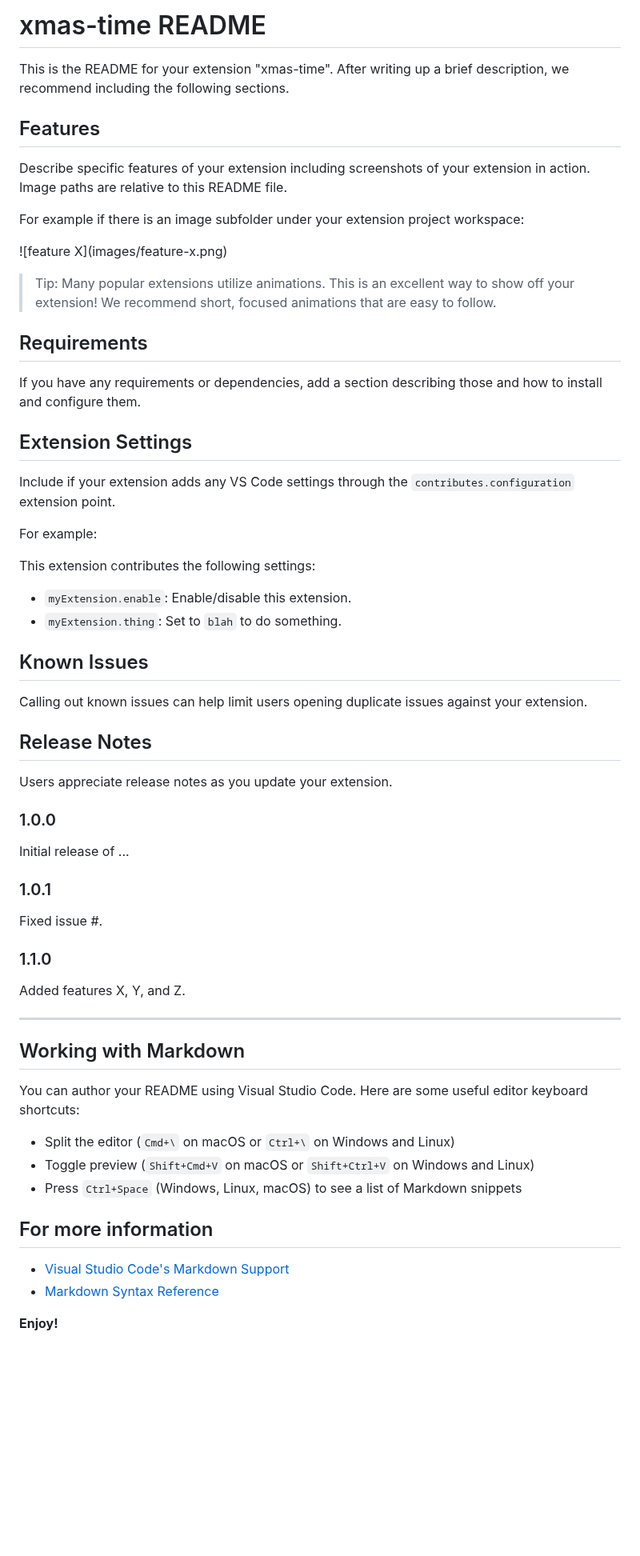
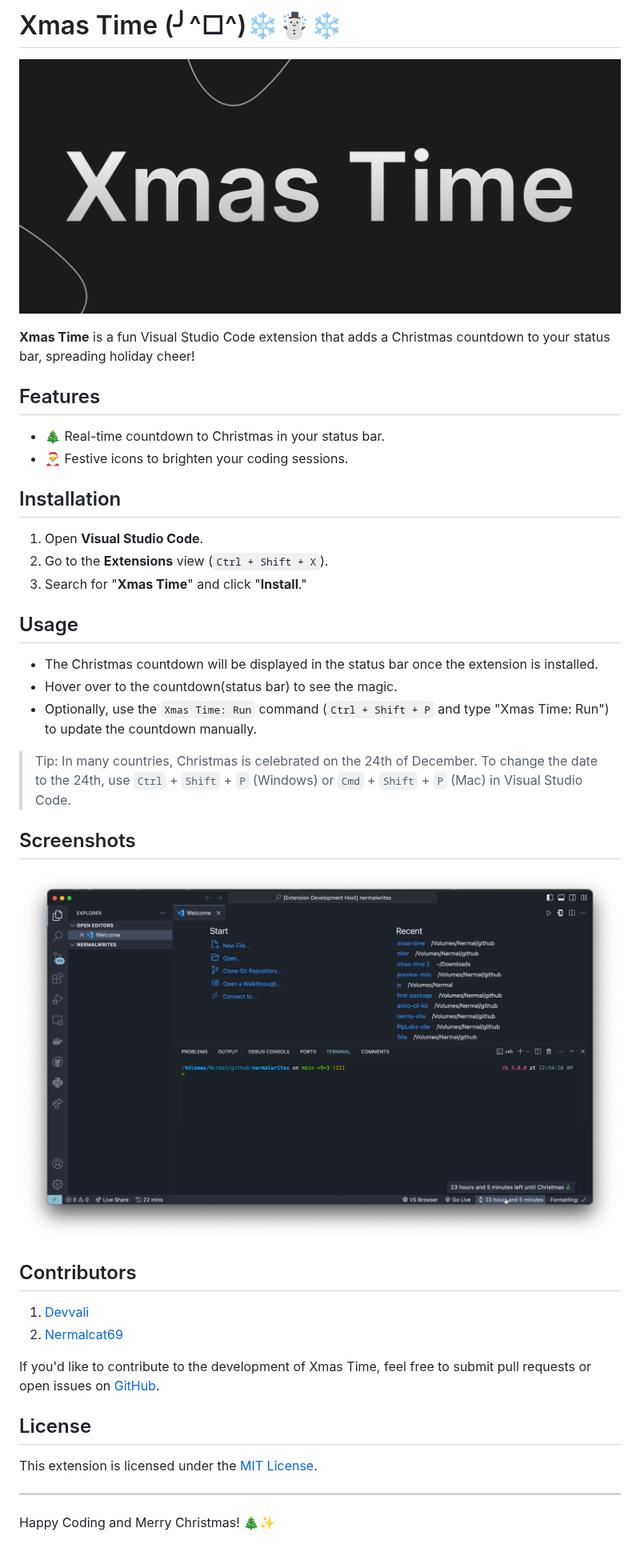
Before and after one commit to DevVali/xmas-time, a Markdown page: README.md, the part around the change. Shown at 80% size. GitHub-like rendering; pictures changed too: header.png (added), hero.png (added); blank space fills up the shorter version.

Commit message:
feat: updated readme

```diff
--- a/README.md
+++ b/README.md
@@ -1,65 +1,42 @@
-# xmas-time README
+# Xmas Time (╯^□^)❄☃❄
 
-This is the README for your extension "xmas-time". After writing up a brief description, we recommend including the following sections.
+![Xmas Time](hero.png)
+
+**Xmas Time** is a fun Visual Studio Code extension that adds a Christmas countdown to your status bar, spreading holiday cheer!
 
 ## Features
 
-Describe specific features of your extension including screenshots of your extension in action. Image paths are relative to this README file.
+- 🎄 Real-time countdown to Christmas in your status bar.
+- 🎅 Festive icons to brighten your coding sessions.
 
-For example if there is an image subfolder under your extension project workspace:
+## Installation
 
-\!\[feature X\]\(images/feature-x.png\)
+1. Open **Visual Studio Code**.
+2. Go to the **Extensions** view (`Ctrl + Shift + X`).
+3. Search for "**Xmas Time**" and click "**Install**."
 
-> Tip: Many popular extensions utilize animations. This is an excellent way to show off your extension! We recommend short, focused animations that are easy to follow.
+## Usage
 
-## Requirements
+- The Christmas countdown will be displayed in the status bar once the extension is installed.
+- Hover over to the countdown(status bar) to see the magic.
+- Optionally, use the `Xmas Time: Run` command (`Ctrl + Shift + P` and type "Xmas Time: Run") to update the countdown manually.
 
-If you have any requirements or dependencies, add a section describing those and how to install and configure them.
+> Tip: In many countries, Christmas is celebrated on the 24th of December. To change the date to the 24th, use `Ctrl` + `Shift` + `P` (Windows) or `Cmd` + `Shift` + `P` (Mac) in Visual Studio Code.
 
-## Extension Settings
+## Screenshots
 
-Include if your extension adds any VS Code settings through the `contributes.configuration` extension point.
+![Xmas Time](header.png)
 
-For example:
+## Contributors
+1. [Devvali](https://github.com/DevVali/)
+2. [Nermalcat69](https://github.com/nermalcat69/)
 
-This extension contributes the following settings:
+If you'd like to contribute to the development of Xmas Time, feel free to submit pull requests or open issues on [GitHub](https://github.com/DevVali/xmas-time).
 
-- `myExtension.enable`: Enable/disable this extension.
-- `myExtension.thing`: Set to `blah` to do something.
+## License
 
-## Known Issues
-
-Calling out known issues can help limit users opening duplicate issues against your extension.
-
-## Release Notes
-
-Users appreciate release notes as you update your extension.
-
-### 1.0.0
-
-Initial release of ...
-
-### 1.0.1
-
-Fixed issue #.
-
-### 1.1.0
-
-Added features X, Y, and Z.
+This extension is licensed under the [MIT License](LICENSE).
 
 ---
 
-## Working with Markdown
-
-You can author your README using Visual Studio Code. Here are some useful editor keyboard shortcuts:
-
-- Split the editor (`Cmd+\` on macOS or `Ctrl+\` on Windows and Linux)
-- Toggle preview (`Shift+Cmd+V` on macOS or `Shift+Ctrl+V` on Windows and Linux)
-- Press `Ctrl+Space` (Windows, Linux, macOS) to see a list of Markdown snippets
-
-## For more information
-
-- [Visual Studio Code's Markdown Support](http://code.visualstudio.com/docs/languages/markdown)
-- [Markdown Syntax Reference](https://help.github.com/articles/markdown-basics/)
-
-**Enjoy!**
+Happy Coding and Merry Christmas! 🎄✨
```
